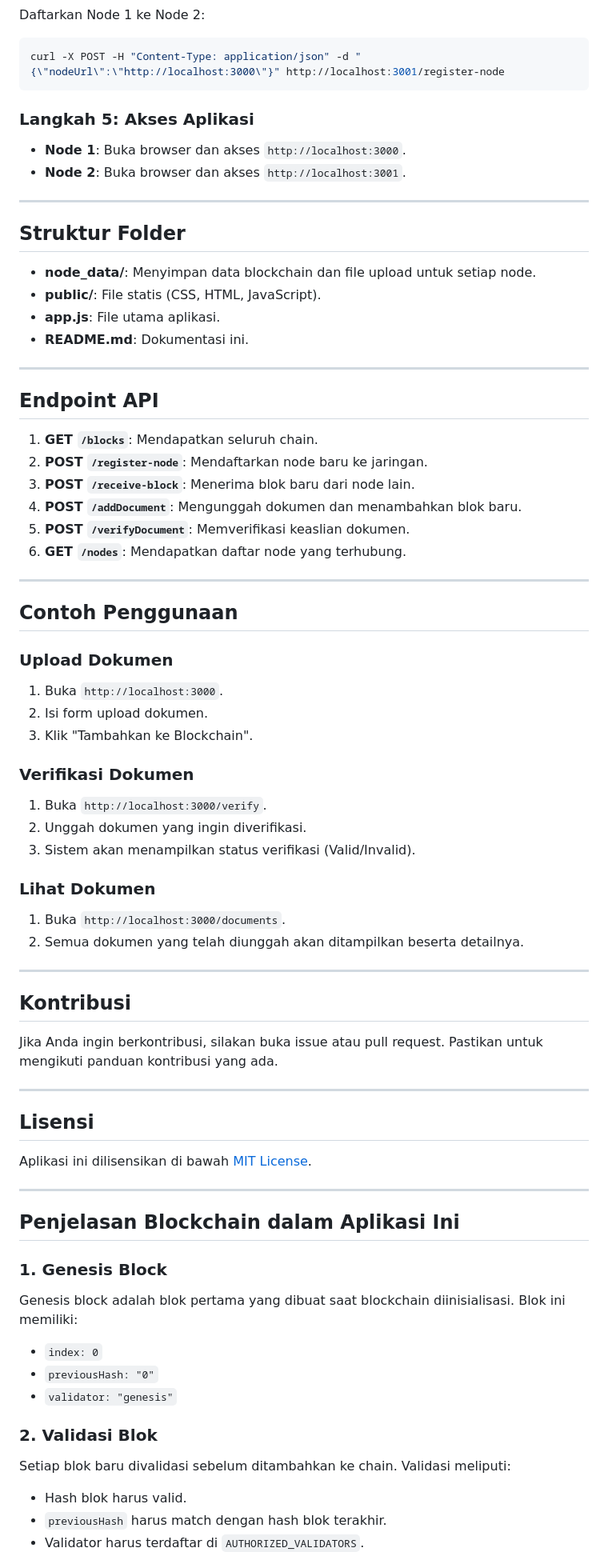
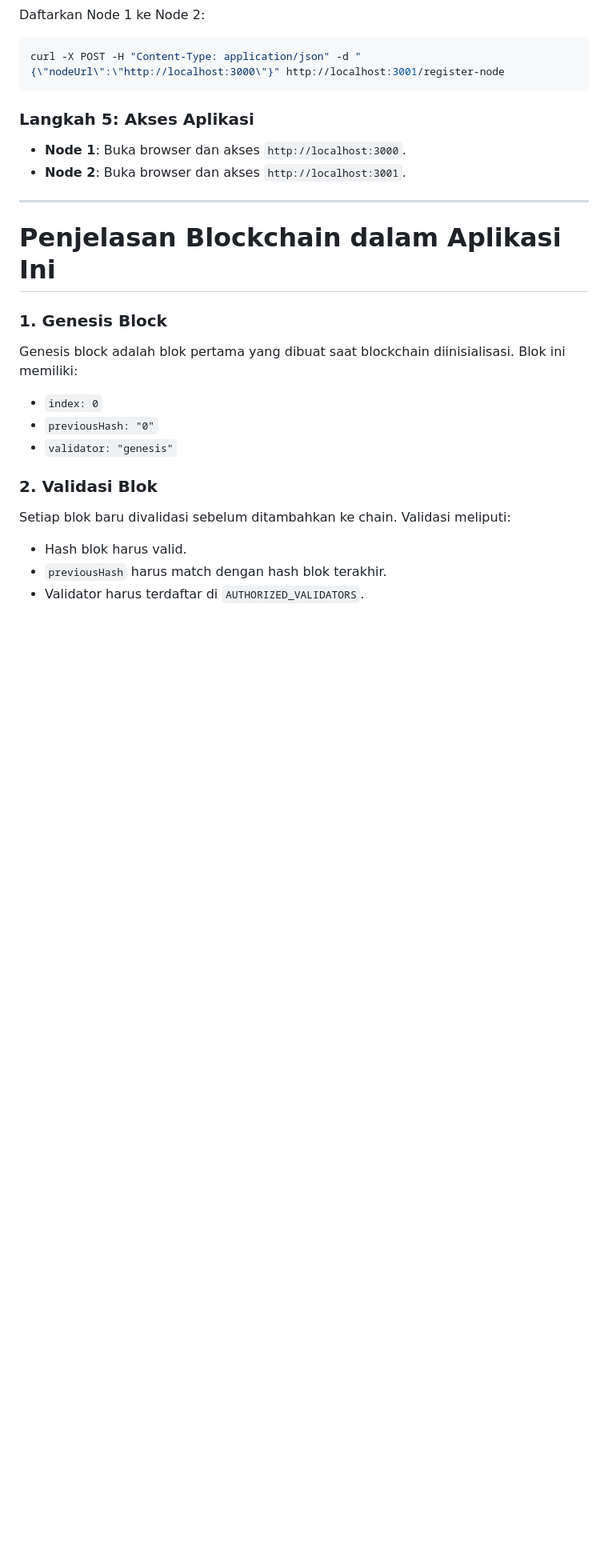
Before and after one commit to Afdally/document-verify-blockchain, a Markdown page: README.md, the part around the change. Shown at 80% size. Drawn GitHub-style; blank space fills up the shorter version.

```diff
--- a/README.md
+++ b/README.md
@@ -79,52 +79,7 @@ curl -X POST -H "Content-Type: application/json" -d "{\"nodeUrl\":\"http://local
 
 ---
 
-## Struktur Folder
-- **node_data/**: Menyimpan data blockchain dan file upload untuk setiap node.
-- **public/**: File statis (CSS, HTML, JavaScript).
-- **app.js**: File utama aplikasi.
-- **README.md**: Dokumentasi ini.
-
----
-
-## Endpoint API
-1. **GET `/blocks`**: Mendapatkan seluruh chain.
-2. **POST `/register-node`**: Mendaftarkan node baru ke jaringan.
-3. **POST `/receive-block`**: Menerima blok baru dari node lain.
-4. **POST `/addDocument`**: Mengunggah dokumen dan menambahkan blok baru.
-5. **POST `/verifyDocument`**: Memverifikasi keaslian dokumen.
-6. **GET `/nodes`**: Mendapatkan daftar node yang terhubung.
-
----
-
-## Contoh Penggunaan
-### Upload Dokumen
-1. Buka `http://localhost:3000`.
-2. Isi form upload dokumen.
-3. Klik "Tambahkan ke Blockchain".
-
-### Verifikasi Dokumen
-1. Buka `http://localhost:3000/verify`.
-2. Unggah dokumen yang ingin diverifikasi.
-3. Sistem akan menampilkan status verifikasi (Valid/Invalid).
-
-### Lihat Dokumen
-1. Buka `http://localhost:3000/documents`.
-2. Semua dokumen yang telah diunggah akan ditampilkan beserta detailnya.
-
----
-
-## Kontribusi
-Jika Anda ingin berkontribusi, silakan buka issue atau pull request. Pastikan untuk mengikuti panduan kontribusi yang ada.
-
----
-
-## Lisensi
-Aplikasi ini dilisensikan di bawah [MIT License](LICENSE).
-
----
-
-## Penjelasan Blockchain dalam Aplikasi Ini
+# Penjelasan Blockchain dalam Aplikasi Ini
 ### 1. **Genesis Block**
 Genesis block adalah blok pertama yang dibuat saat blockchain diinisialisasi. Blok ini memiliki:
 - `index: 0`
```
